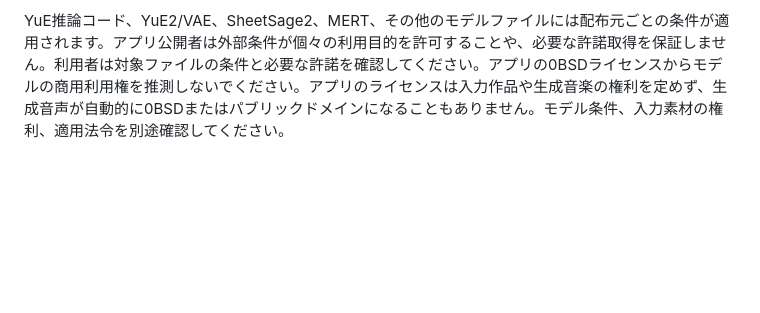
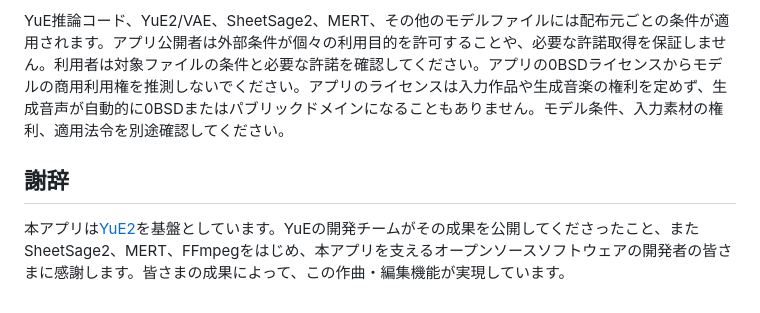
Before and after one commit to idealist-music/yue2-local-studio, a Markdown page: README.ja.md, the part around the change. GitHub-like rendering; blank space fills up the shorter version.

```diff
--- a/README.ja.md
+++ b/README.ja.md
@@ -60,3 +60,7 @@ ABC変換の対応範囲は公式YuE補助ツールが受け付ける形式に
 `studio/`、`static/`、アプリ独自のルートスクリプトと設定テンプレート（`worker.py`、`transcribe_worker.py`、`audio_probe.py`、`run.sh`、`setup.sh`、`setup_assistant.py`、`prepare_sheetsage.py`、`config.example.json`）、`tests/`にあるアプリ独自コードにはBSD Zero Clause License（SPDX: 0BSD）を適用します。本文はルートの[LICENSE](LICENSE)にあります。この許諾はアプリ独自コードだけに適用され、YuE/YuE2のコード、外部ライブラリ、モデルコード・重み、別途導入するソフトウェアのライセンスを変更しません。[THIRD_PARTY_NOTICES.md](THIRD_PARTY_NOTICES.md)には公開物に含まれる第三者素材の通知範囲を、[外部依存物ガイド](docs/EXTERNAL_DEPENDENCIES.ja.md)には別途導入するものの公式配布元と条件確認先を記載しています。
 
 YuE推論コード、YuE2/VAE、SheetSage2、MERT、その他のモデルファイルには配布元ごとの条件が適用されます。アプリ公開者は外部条件が個々の利用目的を許可することや、必要な許諾取得を保証しません。利用者は対象ファイルの条件と必要な許諾を確認してください。アプリの0BSDライセンスからモデルの商用利用権を推測しないでください。アプリのライセンスは入力作品や生成音楽の権利を定めず、生成音声が自動的に0BSDまたはパブリックドメインになることもありません。モデル条件、入力素材の権利、適用法令を別途確認してください。
+
+## 謝辞
+
+本アプリは[YuE2](https://github.com/multimodal-art-projection/YuE)を基盤としています。YuEの開発チームがその成果を公開してくださったこと、またSheetSage2、MERT、FFmpegをはじめ、本アプリを支えるオープンソースソフトウェアの開発者の皆さまに感謝します。皆さまの成果によって、この作曲・編集機能が実現しています。
```
Also changed, not shown: README.md (+4 -0 lines).
